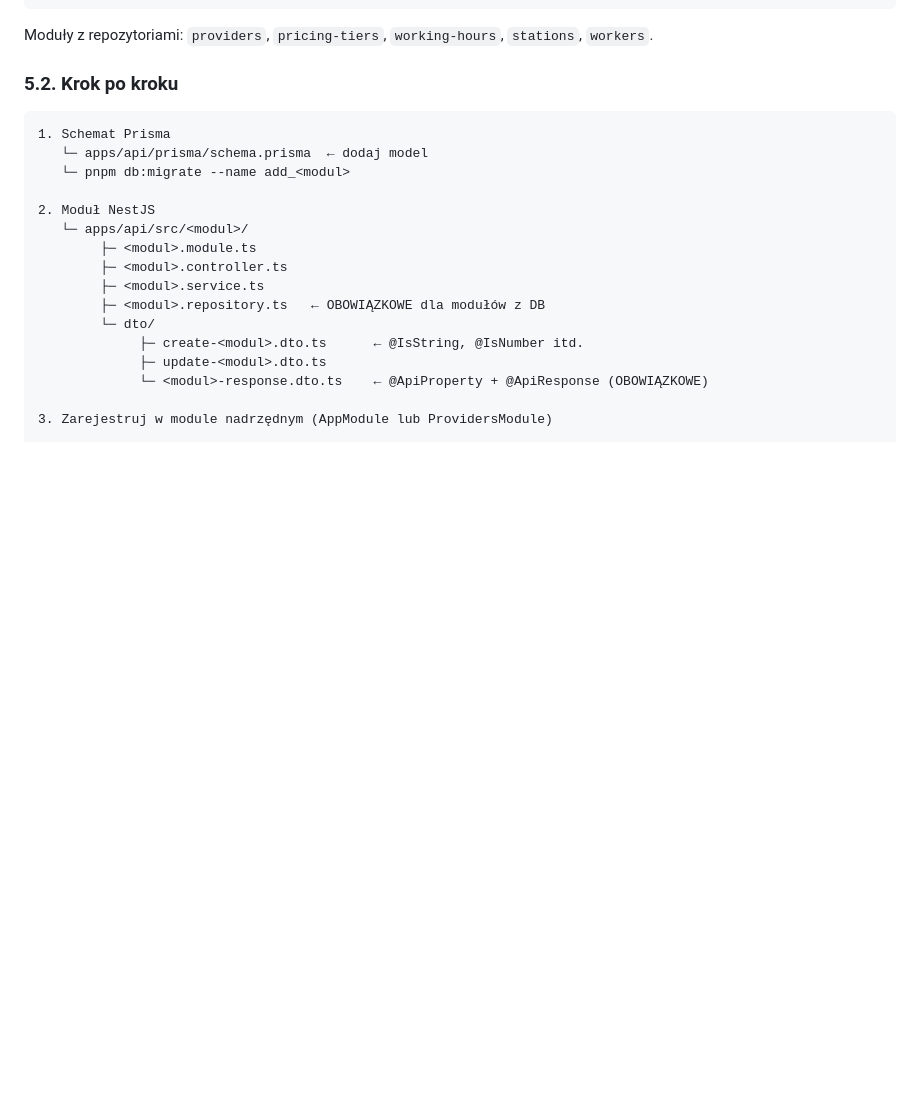
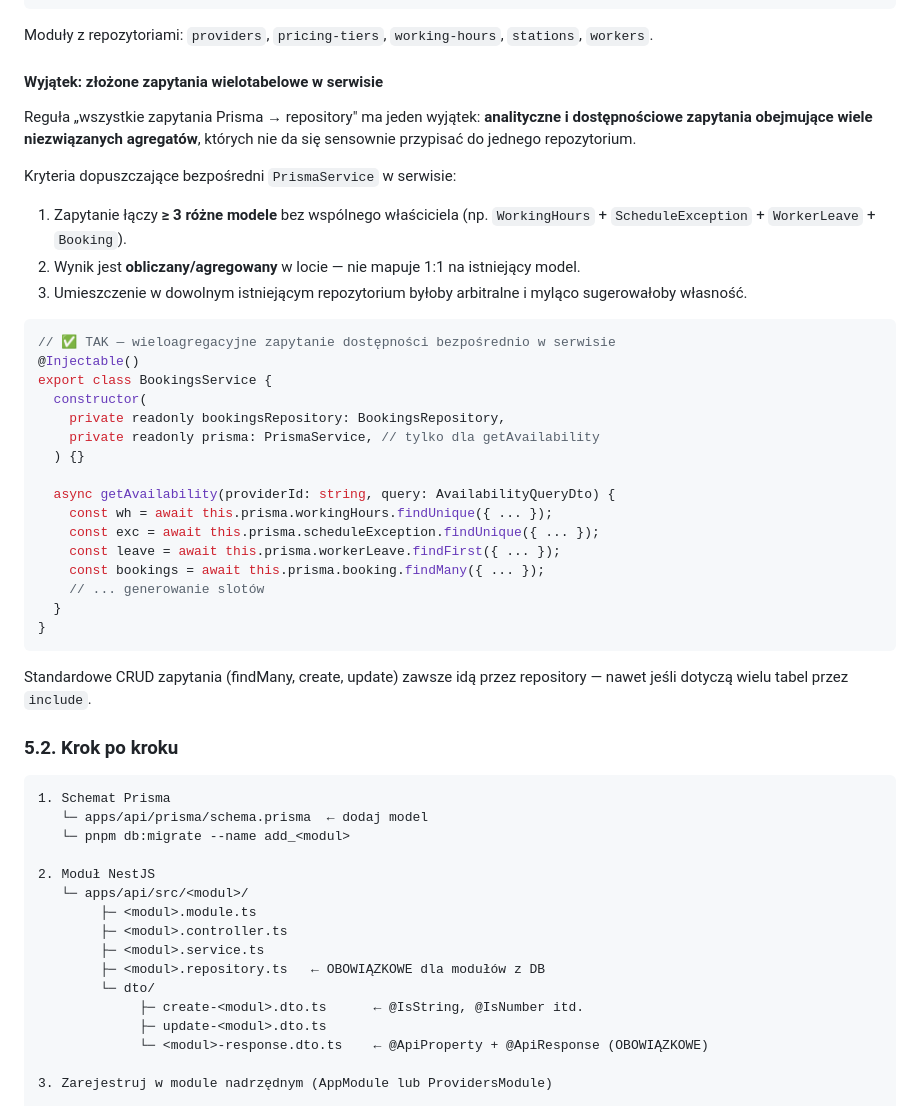
Before and after one commit to tomaszklag/opon, a Markdown page: docs/developer-guide.md, the part around one of its changes. Drawn GitHub-style; blank space fills up the shorter version.

````diff
--- a/docs/developer-guide.md
+++ b/docs/developer-guide.md
@@ -303,6 +303,37 @@ export class StationsService {
 ```
 
 Moduły z repozytoriami: `providers`, `pricing-tiers`, `working-hours`, `stations`, `workers`.
+
+#### Wyjątek: złożone zapytania wielotabelowe w serwisie
+
+Reguła „wszystkie zapytania Prisma → repository" ma jeden wyjątek: **analityczne i dostępnościowe zapytania obejmujące wiele niezwiązanych agregatów**, których nie da się sensownie przypisać do jednego repozytorium.
+
+Kryteria dopuszczające bezpośredni `PrismaService` w serwisie:
+
+1. Zapytanie łączy **≥ 3 różne modele** bez wspólnego właściciela (np. `WorkingHours` + `ScheduleException` + `WorkerLeave` + `Booking`).
+2. Wynik jest **obliczany/agregowany** w locie — nie mapuje 1:1 na istniejący model.
+3. Umieszczenie w dowolnym istniejącym repozytorium byłoby arbitralne i myląco sugerowałoby własność.
+
+```ts
+// ✅ TAK — wieloagregacyjne zapytanie dostępności bezpośrednio w serwisie
+@Injectable()
+export class BookingsService {
+  constructor(
+    private readonly bookingsRepository: BookingsRepository,
+    private readonly prisma: PrismaService, // tylko dla getAvailability
+  ) {}
+
+  async getAvailability(providerId: string, query: AvailabilityQueryDto) {
+    const wh = await this.prisma.workingHours.findUnique({ ... });
+    const exc = await this.prisma.scheduleException.findUnique({ ... });
+    const leave = await this.prisma.workerLeave.findFirst({ ... });
+    const bookings = await this.prisma.booking.findMany({ ... });
+    // ... generowanie slotów
+  }
+}
+```
+
+Standardowe CRUD zapytania (findMany, create, update) zawsze idą przez repository — nawet jeśli dotyczą wielu tabel przez `include`.
 
 ### 5.2. Krok po kroku
 
````
Also changed, not shown: other parts of docs/developer-guide.md (+32 -0 lines).
